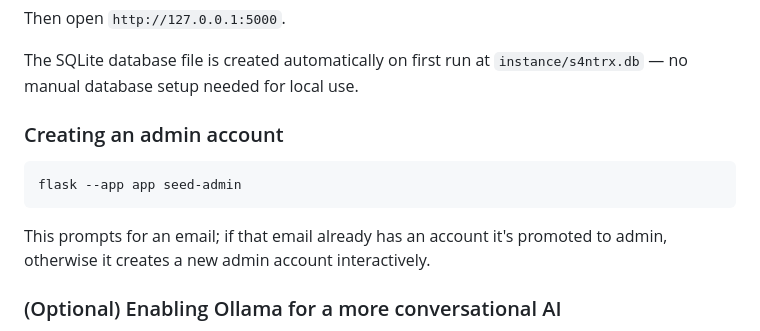
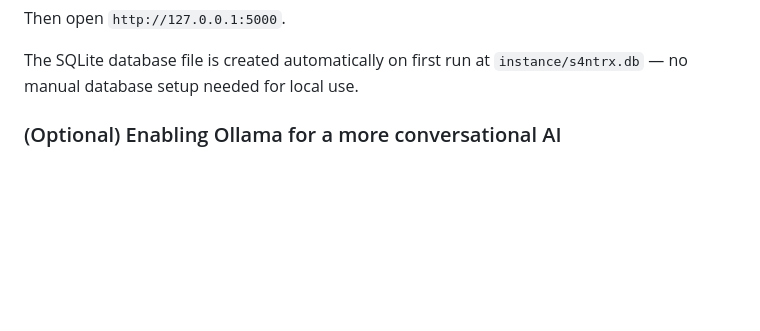
Before and after one commit to s4ntrx/S4ntrx-Bot, a Markdown page: README.md, the part around the change. Drawn GitHub-style; blank space fills up the shorter version.

````diff
--- a/README.md
+++ b/README.md
@@ -90,14 +90,6 @@ Then open `http://127.0.0.1:5000`.
 The SQLite database file is created automatically on first run at
 `instance/s4ntrx.db` — no manual database setup needed for local use.
 
-### Creating an admin account
-
-```bash
-flask --app app seed-admin
-```
-
-This prompts for an email; if that email already has an account it's
-promoted to admin, otherwise it creates a new admin account interactively.
 
 ### (Optional) Enabling Ollama for a more conversational AI
 
````
